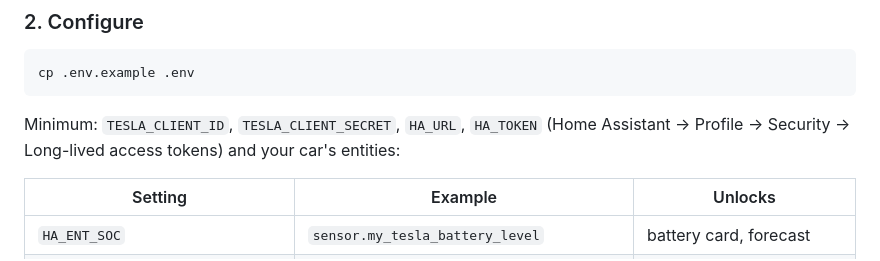
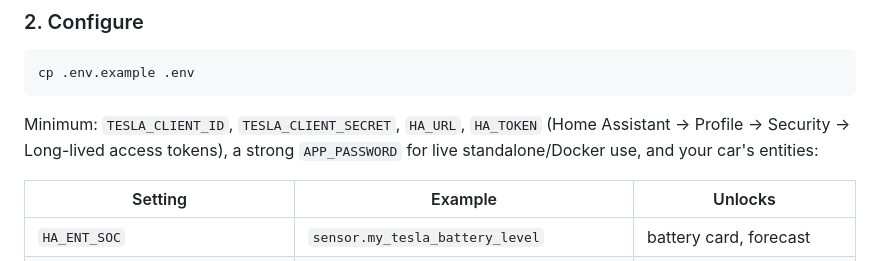
Before and after one commit to uekala/ladecockpit, a Markdown page: README.md, the part around the change. GitHub-like rendering.

Commit message:
docs: call out password in Docker setup

````diff
--- a/README.md
+++ b/README.md
@@ -98,7 +98,7 @@ Starting from scratch? The Fleet API only answers apps whose domain is registere
 cp .env.example .env
 ```
 
-Minimum: `TESLA_CLIENT_ID`, `TESLA_CLIENT_SECRET`, `HA_URL`, `HA_TOKEN` (Home Assistant → Profile → Security → Long-lived access tokens) and your car's entities:
+Minimum: `TESLA_CLIENT_ID`, `TESLA_CLIENT_SECRET`, `HA_URL`, `HA_TOKEN` (Home Assistant → Profile → Security → Long-lived access tokens), a strong `APP_PASSWORD` for live standalone/Docker use, and your car's entities:
 
 | Setting | Example | Unlocks |
 |---|---|---|
````
